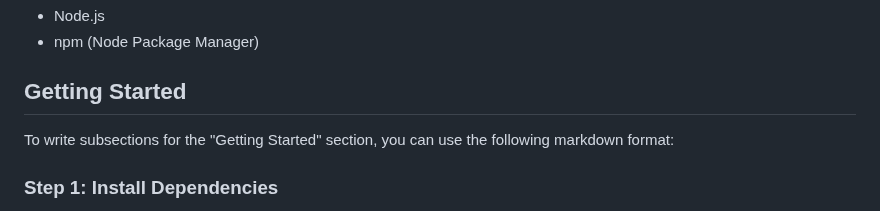
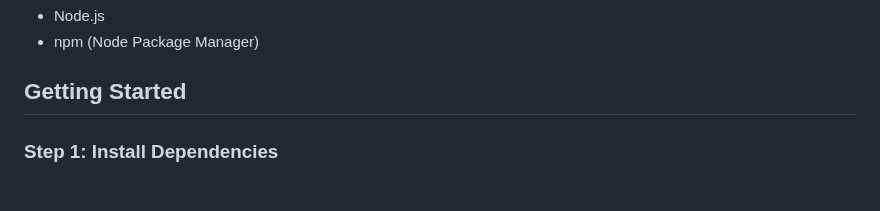
Before and after one commit to richardyvarra-st/inspectionmanager-forms-json-filter, a Markdown page: README.md, the part around the change. GitHub-like rendering.

Commit message:
changed getting started section

```diff
--- a/README.md
+++ b/README.md
@@ -16,7 +16,6 @@ This project provides a simple web interface to search, filter, and export JSON
 - npm (Node Package Manager)
 
 ## Getting Started
-To write subsections for the "Getting Started" section, you can use the following markdown format:
 
 ### Step 1: Install Dependencies
 To get started, make sure you have Node.js and npm installed on your system. If you don't have them installed, you can download and install them from the official Node.js website.
```
